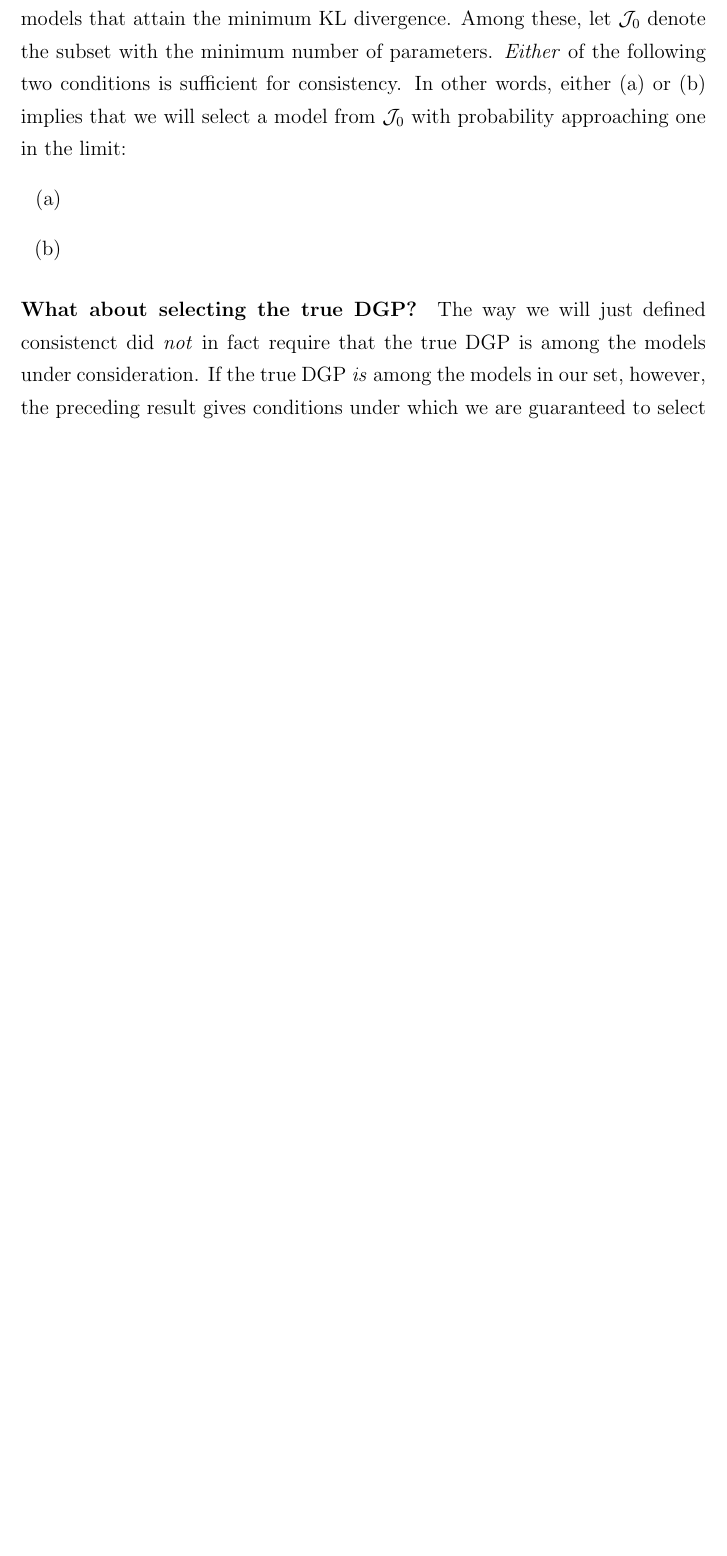
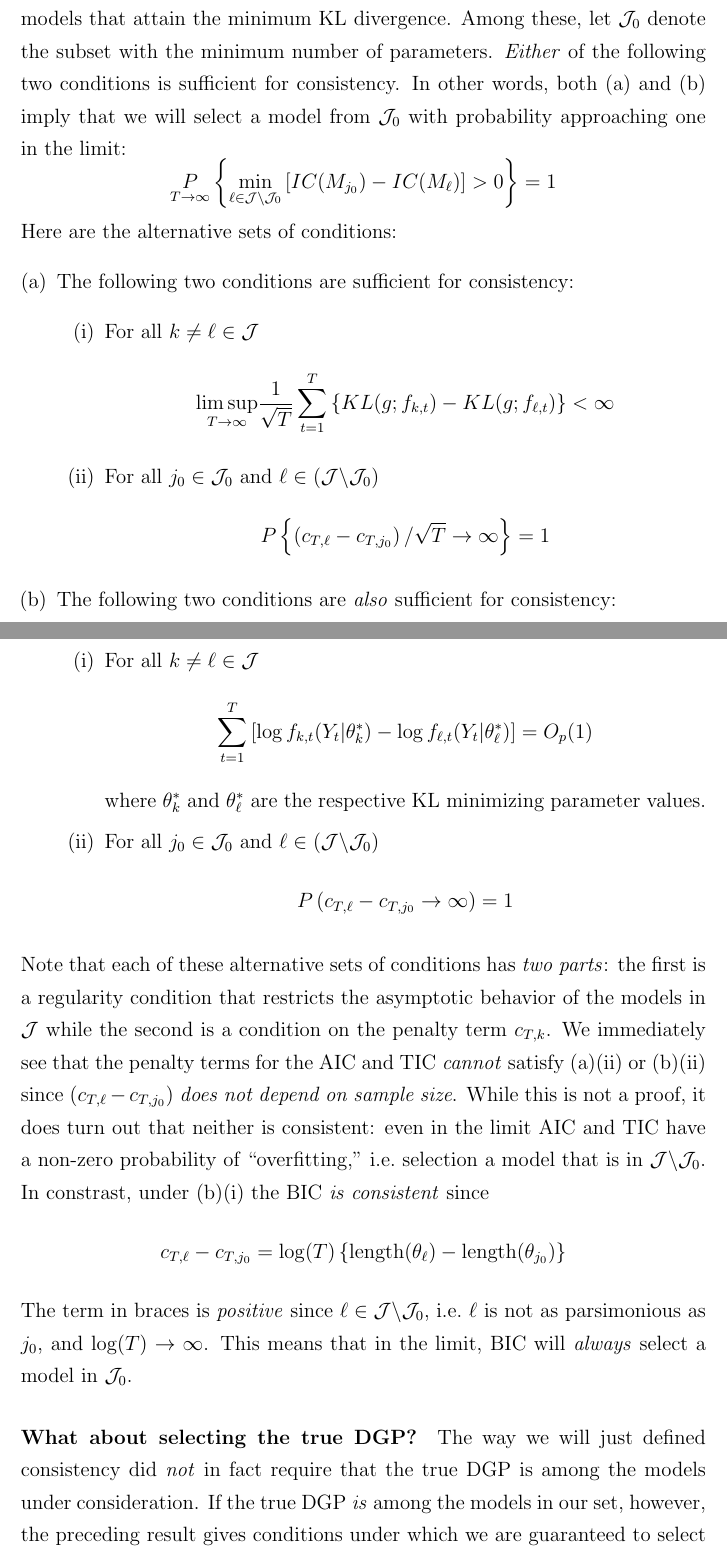
Before and after one commit to fditraglia/econ722, a LaTeX document (lecture03_asymptotics.tex): part of page 7 of 7 before the commit and two parts of pages 7 and 8 of 9 after it, the two joined at a grey line, cut so that both start at the same text, the shorter picture padded with empty space. Compiled offline with pdfLaTeX.

Commit message:
finished writing out consistency results

```diff
--- a/lecture03_asymptotics.tex
+++ b/lecture03_asymptotics.tex
@@ -141,14 +141,33 @@ But what if \emph{two or more} models minimize the KL-divergence? We very often
 
 
 \paragraph{Sufficient Conditions for Consistency}
-Suppose that, among our set of candidate models there is a tie in the KL divergence. Let $\mathcal{J}$ be the set of all models that attain the minimum KL divergence. Among these, let $\mathcal{J}_0$ denote the subset with the minimum number of parameters. \emph{Either} of the following two conditions is sufficient for consistency. In other words, either (a) or (b) implies that we will select a model from $\mathcal{J}_0$ with probability approaching one in the limit:
-	\begin{itemize}
-		\item[(a)]
-		\item[(b)]
-	\end{itemize}
+Suppose that, among our set of candidate models there is a tie in the KL divergence. Let $\mathcal{J}$ be the set of all models that attain the minimum KL divergence. Among these, let $\mathcal{J}_0$ denote the subset with the minimum number of parameters. \emph{Either} of the following two conditions is sufficient for consistency. In other words, both (a) and (b) imply that we will select a model from $\mathcal{J}_0$ with probability approaching one in the limit:
+	$$\underset{T\rightarrow \infty}P\left\{ \underset{\ell \in \mathcal{J}\backslash \mathcal{J}_0}{\min} \left[ IC(M_{j_0}) - IC(M_\ell)\right] > 0 \right\} = 1$$
+Here are the alternative sets of conditions:
+	\begin{enumerate}[(a)]
+		\item The following two conditions are sufficient for consistency:
+			\begin{enumerate}[(i)]
+				\item For all $k \neq \ell \in \mathcal{J}$
+					$$\underset{T\rightarrow \infty}{\lim\sup} \frac{1}{\sqrt{T}} \sum_{t=1}^T\left\{ KL(g; f_{k,t}) - KL(g;f_{\ell,t}) \right\}<\infty$$
+				\item For all $j_0 \in \mathcal{J}_0$ and $\ell \in (\mathcal J \backslash \mathcal{J}_0)$
+					$$P\left\{\left(c_{T,\ell} - c_{T,j_0} \right)/\sqrt{T} \rightarrow \infty \right\}= 1$$
+			\end{enumerate}
+		\item The following two conditions are \emph{also} sufficient for consistency:
+			\begin{enumerate}[(i)]
+				\item For all $k \neq \ell \in \mathcal{J}$
+					$$\sum_{t=1}^T \left[\log f_{k,t}(Y_t|\theta^*_k) - \log f_{\ell,t}(Y_t|\theta^*_\ell) \right] = O_p(1)$$
+				where $\theta^*_k$ and $\theta^*_\ell$ are the respective KL minimizing parameter values.
+				\item For all $j_0 \in \mathcal{J}_0$ and $\ell \in (\mathcal J \backslash \mathcal{J}_0)$
+					$$P\left(c_{T,\ell} - c_{T,j_0} \rightarrow \infty \right) = 1$$
+			\end{enumerate}
+	\end{enumerate}
+Note that each of these alternative sets of conditions has \emph{two parts}: the first is a regularity condition that restricts the asymptotic behavior of the models in $\mathcal{J}$ while the second is a condition on the penalty term $c_{T,k}$. We immediately see that the penalty terms for the AIC and TIC \emph{cannot} satisfy (a)(ii) or (b)(ii) since $(c_{T,\ell} - c_{T,j_0})$ \emph{does not depend on sample size}. While this is not a proof, it does turn out that neither is consistent: even in the limit AIC and TIC have a non-zero probability of ``overfitting,'' i.e.\ selection a model that is in $\mathcal{J}\backslash \mathcal{J}_0$. In constrast, under (b)(i) the BIC \emph{is consistent} since
+	$$c_{T,\ell} - c_{T,j_0} = \log(T) \left\{\mbox{length}(\theta_\ell) - \mbox{length}(\theta_{j_0}) \right\}$$
+The term in braces is \emph{positive} since $\ell \in\mathcal{J}\backslash \mathcal{J}_0$, i.e.\ $\ell$ is not as parsimonious as $j_0$, and $\log(T) \rightarrow \infty$. This means that in the limit, BIC will \emph{always} select a model in $\mathcal{J}_0$.
 
 \paragraph{What about selecting the true DGP?}
-The way we will just defined consistenct did \emph{not} in fact require that the true DGP is among the models under consideration. If the true DGP \emph{is} among the models in our set, however, the preceding result gives conditions under which we are guaranteed to select it in the limit. Why is this the case? First of all, the true DGP minimizes the KL and the minimized value is zero. (See the notes for Lecture 1.) The only way that \emph{another} model could also minimize the KL divergence in this case is if it has ``superfluous'' parameters. For example, suppose the true DGP is an AR(1) but we also consider an AR(2). Hence, the true DGP is necessarily the most parsimonious model among those that minimize the KL divergence.
+The way we will just defined consistency did \emph{not} in fact require that the true DGP is among the models under consideration. If the true DGP \emph{is} among the models in our set, however, the preceding result gives conditions under which we are guaranteed to select it in the limit. Why is this the case? First of all, the true DGP minimizes the KL and the minimized value is zero. (See the notes for Lecture 1.) The only way that \emph{another} model could also minimize the KL divergence in this case is if it has ``superfluous'' parameters. For example, suppose the true DGP is an AR(1) but we also consider an AR(2). Hence, the true DGP is necessarily the most parsimonious model among those that minimize the KL divergence.
+\subsection{The Simplest Possible Example}
 
 
 
```
Also changed, not shown: lecture03_asymptotics.pdf.
